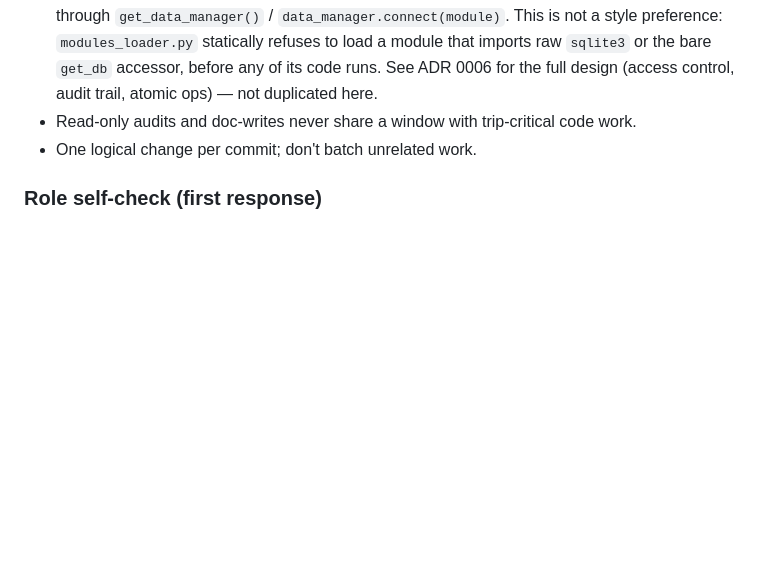
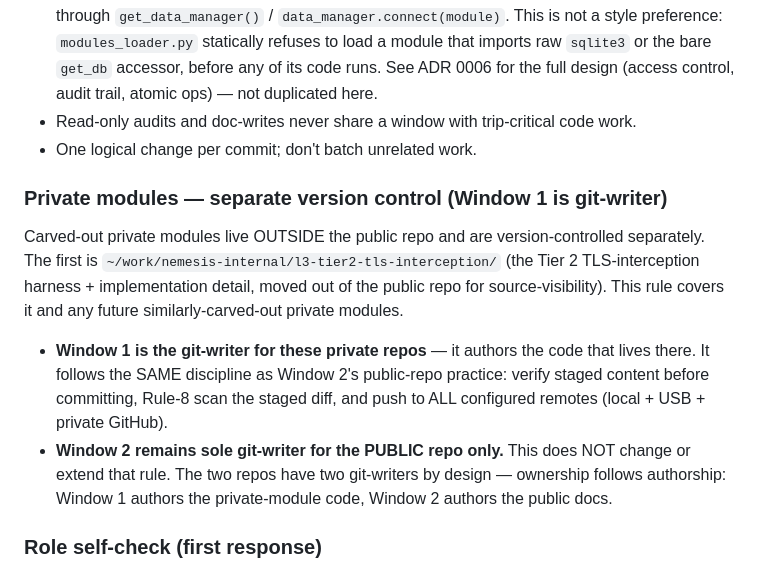
Before and after one commit to nemesis981/dashboard, a Markdown page: CLAUDE.md, the part around the change. Drawn GitHub-style; blank space fills up the shorter version.

Commit message:
docs(claude): establish Window 1 as git-writer for private-module repos
Carved-out private modules (starting with ~/work/nemesis-internal/l3-tier2-
tls-interception/, now its own git repo with a USB remote) live and version
outside the public repo. Window 1 authors that code and is its git-writer,
following the same discipline as Window 2's public-repo practice -- verify,
Rule-8 scan, push to configured remotes. Window 2 remains sole git-writer
for the public repo only; this doesn't change or extend that rule, it adds
a second, separately-scoped one for the private side.

```diff
--- a/CLAUDE.md
+++ b/CLAUDE.md
@@ -125,6 +125,19 @@ timestamps. If a window is reopened after a crash, the operator re-states its nu
   full design (access control, audit trail, atomic ops) — not duplicated here.
 - Read-only audits and doc-writes never share a window with trip-critical code work.
 - One logical change per commit; don't batch unrelated work.
+
+### Private modules — separate version control (Window 1 is git-writer)
+Carved-out private modules live OUTSIDE the public repo and are version-controlled
+separately. The first is `~/work/nemesis-internal/l3-tier2-tls-interception/` (the Tier 2
+TLS-interception harness + implementation detail, moved out of the public repo for
+source-visibility). This rule covers it and any future similarly-carved-out private modules.
+- **Window 1 is the git-writer for these private repos** — it authors the code that lives
+  there. It follows the SAME discipline as Window 2's public-repo practice: verify staged
+  content before committing, Rule-8 scan the staged diff, and push to ALL configured remotes
+  (local + USB + private GitHub).
+- **Window 2 remains sole git-writer for the PUBLIC repo only.** This does NOT change or
+  extend that rule. The two repos have two git-writers by design — ownership follows
+  authorship: Window 1 authors the private-module code, Window 2 authors the public docs.
 
 ### Role self-check (first response)
 If you have NOT been told your window number this session, do not begin any task. Your
```
